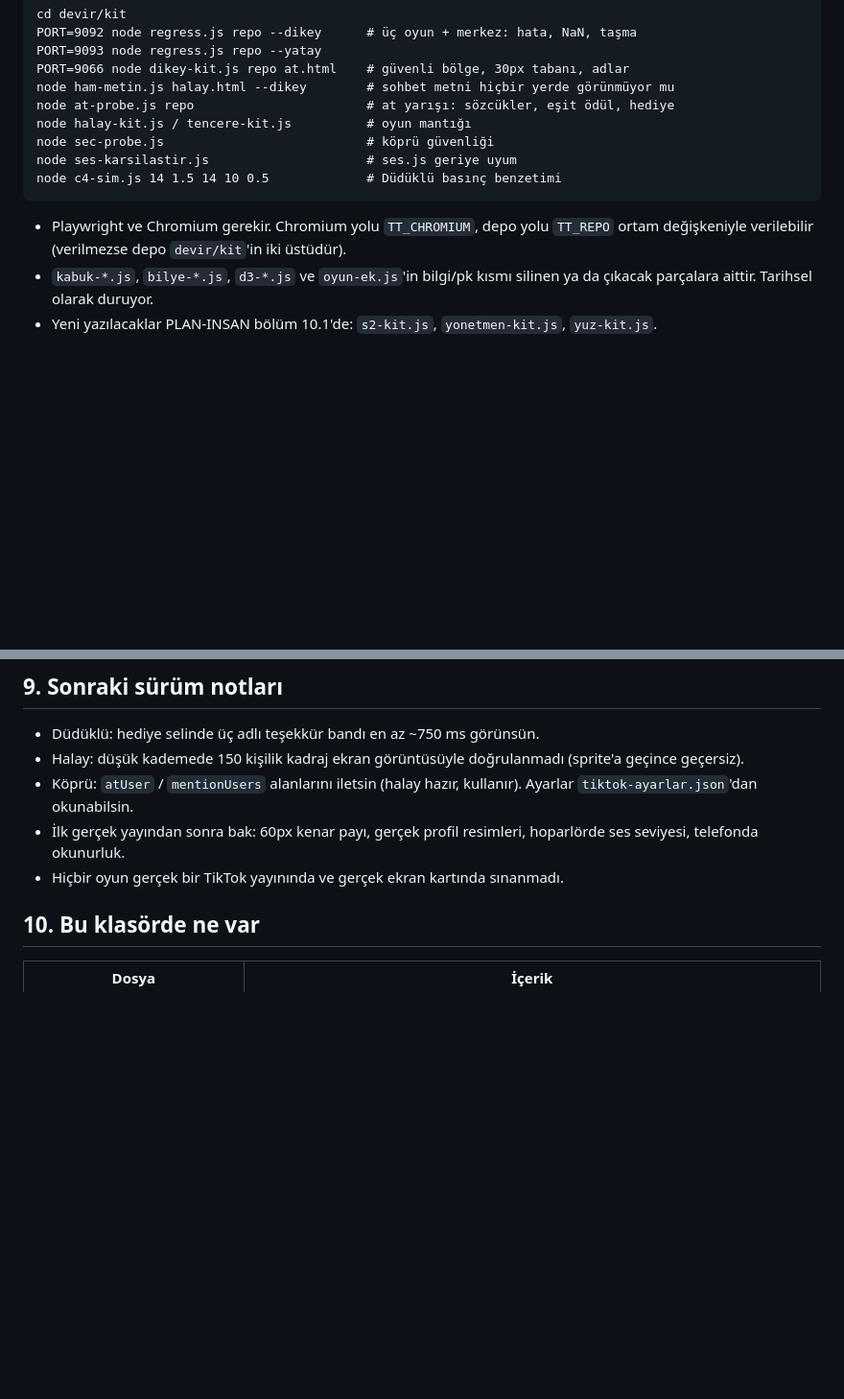
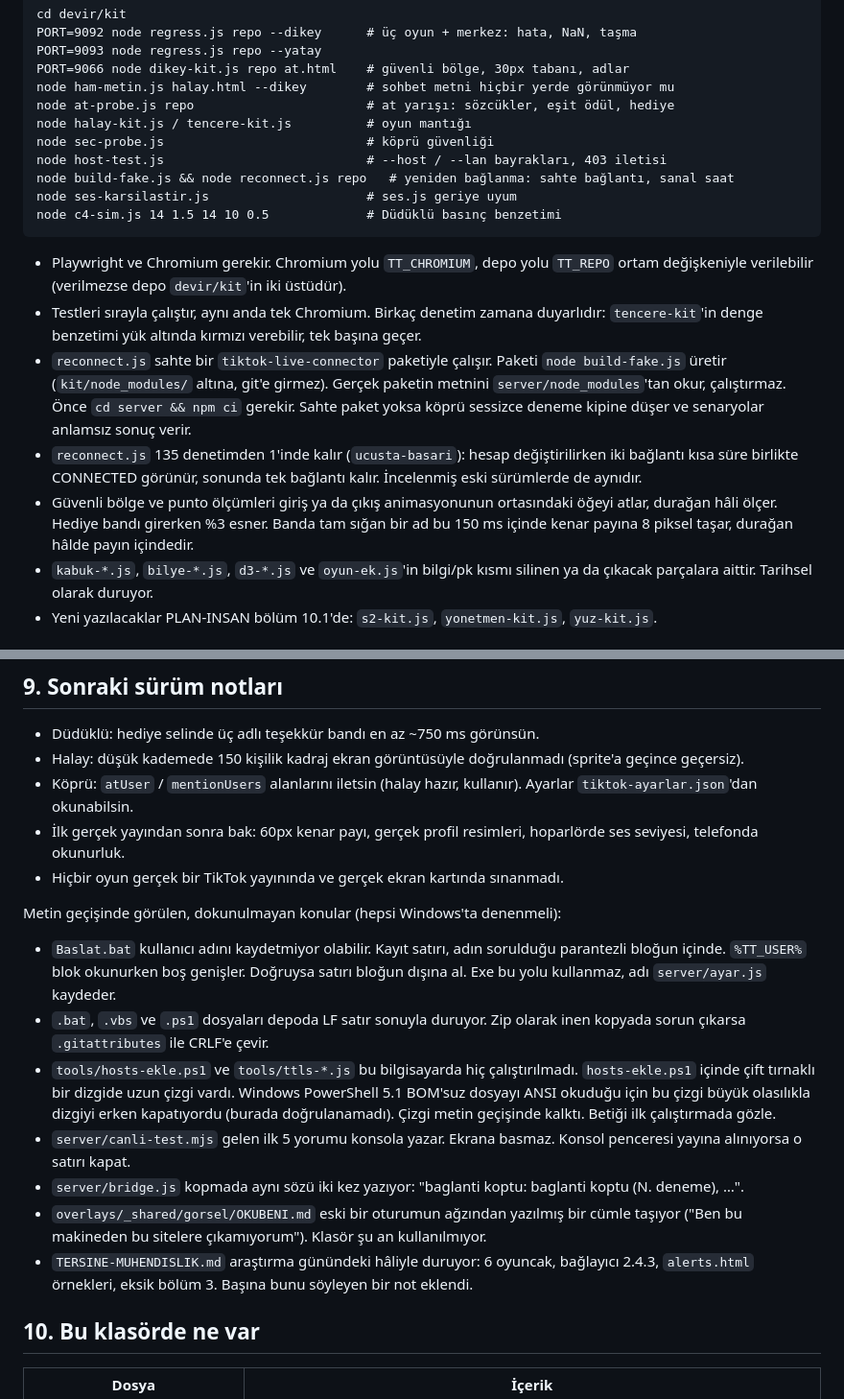
Before and after one commit to alperen-ship-it/tiktok-deniyorum, a Markdown page: devir/DEVIR.md, 2 parts joined by grey strips. Shown at 96% size. Rendered like a GitHub page; blank space fills up the shorter version.

Commit message:
WIP (incelenmedi): devir belgesine kit notlari ve metin gecisinde gorulen acik konular — exe DERLEMEYIN
Co-Authored-By: Claude Fable 5.2 <noreply@anthropic.com>
Claude-Session: https://claude.ai/code/session_0143j89o6TnYxHDckq3Z9m8A

````diff
--- a/devir/DEVIR.md
+++ b/devir/DEVIR.md
@@ -165,12 +165,26 @@ node ham-metin.js halay.html --dikey        # sohbet metni hiçbir yerde görün
 node at-probe.js repo                       # at yarışı: sözcükler, eşit ödül, hediye
 node halay-kit.js / tencere-kit.js          # oyun mantığı
 node sec-probe.js                           # köprü güvenliği
+node host-test.js                           # --host / --lan bayrakları, 403 iletisi
+node build-fake.js && node reconnect.js repo   # yeniden bağlanma: sahte bağlantı, sanal saat
 node ses-karsilastir.js                     # ses.js geriye uyum
 node c4-sim.js 14 1.5 14 10 0.5             # Düdüklü basınç benzetimi
 ```
 
 - Playwright ve Chromium gerekir. Chromium yolu `TT_CHROMIUM`, depo yolu `TT_REPO`
   ortam değişkeniyle verilebilir (verilmezse depo `devir/kit`'in iki üstüdür).
+- Testleri sırayla çalıştır, aynı anda tek Chromium. Birkaç denetim zamana duyarlıdır:
+  `tencere-kit`'in denge benzetimi yük altında kırmızı verebilir, tek başına geçer.
+- `reconnect.js` sahte bir `tiktok-live-connector` paketiyle çalışır. Paketi
+  `node build-fake.js` üretir (`kit/node_modules/` altına, git'e girmez). Gerçek paketin
+  metnini `server/node_modules`'tan okur, çalıştırmaz. Önce `cd server && npm ci` gerekir.
+  Sahte paket yoksa köprü sessizce deneme kipine düşer ve senaryolar anlamsız sonuç verir.
+- `reconnect.js` 135 denetimden 1'inde kalır (`ucusta-basari`): hesap değiştirilirken iki
+  bağlantı kısa süre birlikte CONNECTED görünür, sonunda tek bağlantı kalır. İncelenmiş
+  eski sürümlerde de aynıdır.
+- Güvenli bölge ve punto ölçümleri giriş ya da çıkış animasyonunun ortasındaki öğeyi
+  atlar, durağan hâli ölçer. Hediye bandı girerken %3 esner. Banda tam sığan bir ad bu
+  150 ms içinde kenar payına 8 piksel taşar, durağan hâlde payın içindedir.
 - `kabuk-*.js`, `bilye-*.js`, `d3-*.js` ve `oyun-ek.js`'in bilgi/pk kısmı silinen
   ya da çıkacak parçalara aittir. Tarihsel olarak duruyor.
 - Yeni yazılacaklar PLAN-INSAN bölüm 10.1'de: `s2-kit.js`, `yonetmen-kit.js`, `yuz-kit.js`.
@@ -188,6 +202,27 @@ node c4-sim.js 14 1.5 14 10 0.5             # Düdüklü basınç benzetimi
 - Köprü: `atUser` / `mentionUsers` alanlarını iletsin (halay hazır, kullanır). Ayarlar `tiktok-ayarlar.json`'dan okunabilsin.
 - İlk gerçek yayından sonra bak: 60px kenar payı, gerçek profil resimleri, hoparlörde ses seviyesi, telefonda okunurluk.
 - Hiçbir oyun gerçek bir TikTok yayınında ve gerçek ekran kartında sınanmadı.
+
+Metin geçişinde görülen, dokunulmayan konular (hepsi Windows'ta denenmeli):
+
+- `Baslat.bat` kullanıcı adını kaydetmiyor olabilir. Kayıt satırı, adın sorulduğu
+  parantezli bloğun içinde. `%TT_USER%` blok okunurken boş genişler. Doğruysa satırı
+  bloğun dışına al. Exe bu yolu kullanmaz, adı `server/ayar.js` kaydeder.
+- `.bat`, `.vbs` ve `.ps1` dosyaları depoda LF satır sonuyla duruyor. Zip olarak inen
+  kopyada sorun çıkarsa `.gitattributes` ile CRLF'e çevir.
+- `tools/hosts-ekle.ps1` ve `tools/ttls-*.js` bu bilgisayarda hiç çalıştırılmadı.
+  `hosts-ekle.ps1` içinde çift tırnaklı bir dizgide uzun çizgi vardı. Windows PowerShell
+  5.1 BOM'suz dosyayı ANSI okuduğu için bu çizgi büyük olasılıkla dizgiyi erken
+  kapatıyordu (burada doğrulanamadı). Çizgi metin geçişinde kalktı. Betiği ilk
+  çalıştırmada gözle.
+- `server/canli-test.mjs` gelen ilk 5 yorumu konsola yazar. Ekrana basmaz. Konsol
+  penceresi yayına alınıyorsa o satırı kapat.
+- `server/bridge.js` kopmada aynı sözü iki kez yazıyor: "baglanti koptu: baglanti koptu
+  (N. deneme), …".
+- `overlays/_shared/gorsel/OKUBENI.md` eski bir oturumun ağzından yazılmış bir cümle
+  taşıyor ("Ben bu makineden bu sitelere çıkamıyorum"). Klasör şu an kullanılmıyor.
+- `TERSINE-MUHENDISLIK.md` araştırma günündeki hâliyle duruyor: 6 oyuncak, bağlayıcı
+  2.4.3, `alerts.html` örnekleri, eksik bölüm 3. Başına bunu söyleyen bir not eklendi.
 
 ## 10. Bu klasörde ne var
 
````
